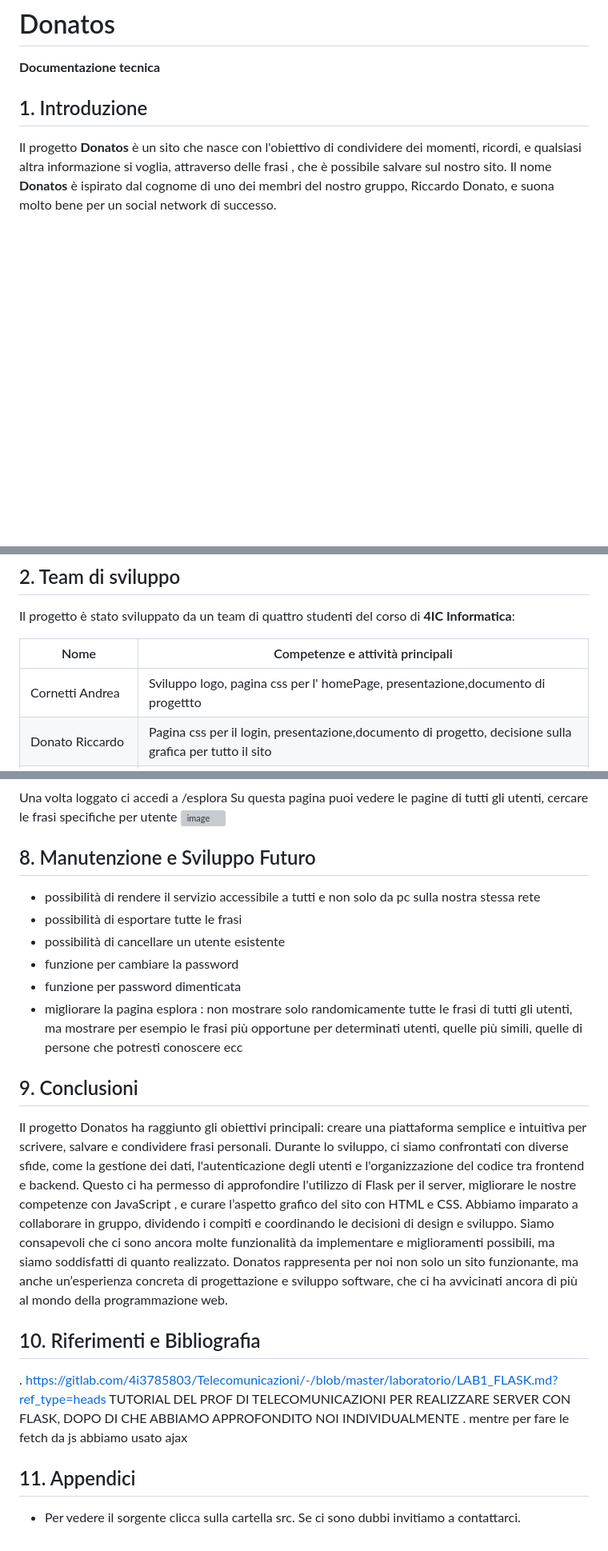
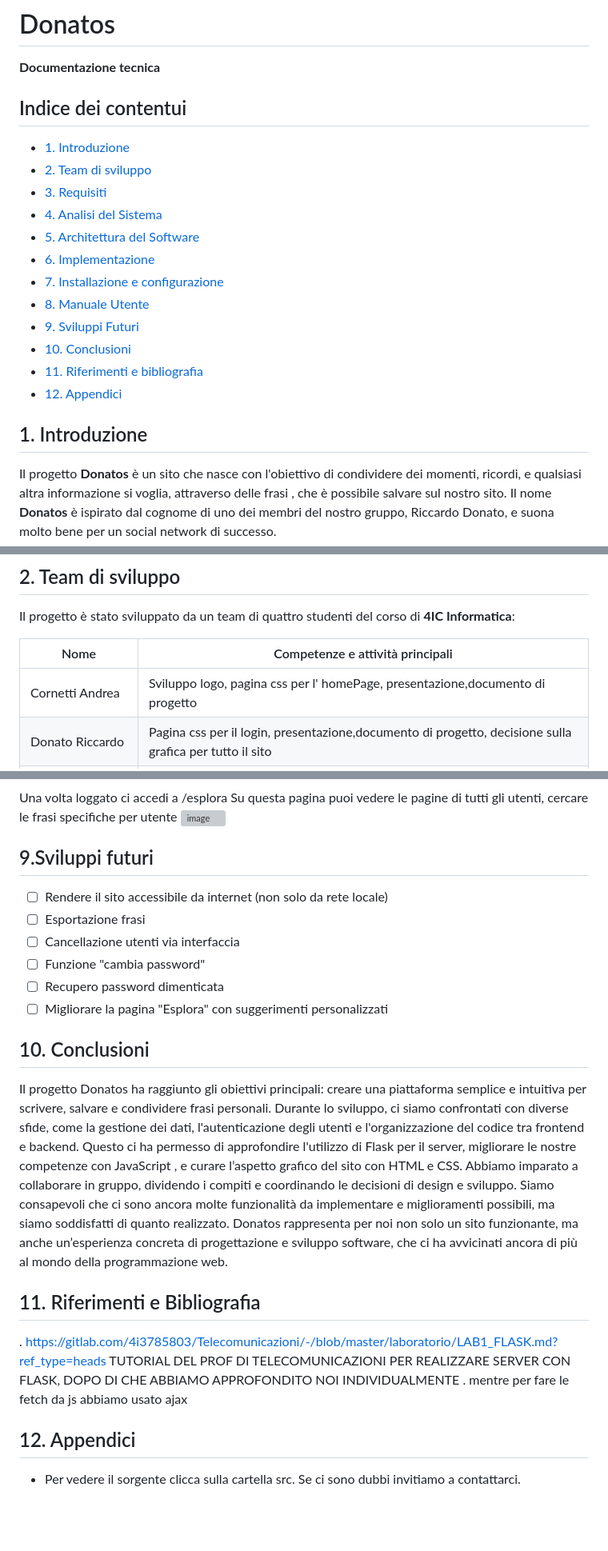
Before and after one commit to simofb21/Donatos, a Markdown page: README.md, 3 parts joined by grey strips. Shown at 80% size. GitHub-like rendering; blank space fills up the shorter version; grey boxes are pictures that could not be loaded.

Commit message:
finito readme

```diff
--- a/README.md
+++ b/README.md
@@ -1,5 +1,19 @@
 # Donatos
 **Documentazione tecnica**
+## Indice dei contentui
+- [1. Introduzione](#1-introduzione)
+- [2. Team di sviluppo](#2-team-di-sviluppo)
+- [3. Requisiti](#3-requisiti)
+- [4. Analisi del Sistema](#4-analisi-del-sistema)
+- [5. Architettura del Software](#5-architettura-del-software)
+- [6. Implementazione](#6-implementazione)
+- [7. Installazione e configurazione](#7-installazione-e-configurazione)
+- [8. Manuale Utente](#8-manuale-utente)
+- [9. Sviluppi Futuri](#9-sviluppi-futuri)
+- [10. Conclusioni](#10-conclusioni)
+- [11. Riferimenti e bibliografia](#11-Riferimenti-e-Bibliografia)
+- [12. Appendici](#12-appendici)
+
 
 ## 1. Introduzione
 Il progetto **Donatos** è un sito che nasce con l'obiettivo di condividere dei momenti, ricordi, e qualsiasi altra informazione si voglia, attraverso delle frasi , che è possibile salvare sul nostro sito.
@@ -10,7 +24,7 @@ Il progetto è stato sviluppato da un team di quattro studenti del corso di **4I
 
 | Nome                     | Competenze e attività principali   |
 |--------------------------|------------------------------------|
-|Cornetti Andrea| Sviluppo logo, pagina css per l' homePage, presentazione,documento di progettto|
+|Cornetti Andrea| Sviluppo logo, pagina css per l' homePage, presentazione,documento di progetto|
 |Donato Riccardo|Pagina css per il login, presentazione,documento di progetto, decisione sulla grafica per tutto il sito|
 |Fusar Bassini Simone| Comunicazione con il server lato front-end e cooperazione nello sviluppo del server|
 |D'Elia Raffaele| Sviluppo del server lato front-end e cooperazione nello sviluppo del front-end|
@@ -168,21 +182,21 @@ Una volta loggato ci accedi a /esplora
 Su questa pagina puoi vedere le pagine di tutti gli utenti, cercare le frasi specifiche per utente
 ![image](https://github.com/user-attachments/assets/39d0342a-bdaa-4852-a082-0c7db0ae8ad3)
 
-## 8. Manutenzione e Sviluppo Futuro
-- possibilità di rendere il servizio accessibile a tutti e non solo da pc sulla nostra stessa rete
-- possibilità di esportare tutte le frasi
-- possibilità di cancellare un utente esistente
-- funzione per cambiare la password
-- funzione per password dimenticata
-- migliorare la pagina esplora : non mostrare solo randomicamente tutte le frasi di tutti gli utenti, ma mostrare per esempio le frasi più opportune per determinati utenti, quelle più simili, quelle di  persone che potresti conoscere ecc
+## 9.Sviluppi futuri
+- ☐ Rendere il sito accessibile da internet (non solo da rete locale)
+- ☐ Esportazione frasi
+- ☐ Cancellazione utenti via interfaccia
+- ☐ Funzione "cambia password"
+- ☐ Recupero password dimenticata
+- ☐ Migliorare la pagina "Esplora" con suggerimenti personalizzati
 
-## 9. Conclusioni
+## 10. Conclusioni
 Il progetto Donatos ha raggiunto gli obiettivi principali: creare una piattaforma semplice e intuitiva per scrivere, salvare e condividere frasi personali. Durante lo sviluppo, ci siamo confrontati con diverse sfide, come la gestione dei dati, l'autenticazione degli utenti e l'organizzazione del codice tra frontend e backend.
 Questo ci ha permesso di approfondire l'utilizzo di Flask per il server, migliorare le nostre competenze con JavaScript , e curare l’aspetto grafico del sito con HTML e CSS. Abbiamo imparato a collaborare in gruppo, dividendo i compiti e coordinando le decisioni di design e sviluppo.
 Siamo consapevoli che ci sono ancora molte funzionalità da implementare e miglioramenti possibili, ma siamo soddisfatti di quanto realizzato. Donatos rappresenta per noi non solo un sito funzionante, ma anche un’esperienza concreta di progettazione e sviluppo software, che ci ha avvicinati ancora di più al mondo della programmazione web.
-## 10. Riferimenti e Bibliografia
+## 11. Riferimenti e Bibliografia
  . https://gitlab.com/4i3785803/Telecomunicazioni/-/blob/master/laboratorio/LAB1_FLASK.md?ref_type=heads TUTORIAL DEL PROF DI TELECOMUNICAZIONI PER REALIZZARE SERVER CON FLASK, DOPO DI CHE ABBIAMO APPROFONDITO NOI INDIVIDUALMENTE
  . mentre per fare le fetch da js abbiamo usato ajax
 
-## 11. Appendici
+## 12. Appendici
 - Per vedere il sorgente clicca sulla cartella src. Se ci sono dubbi invitiamo a contattarci.
```
Also changed, not shown: other parts of README.md (+1 -1 lines).
